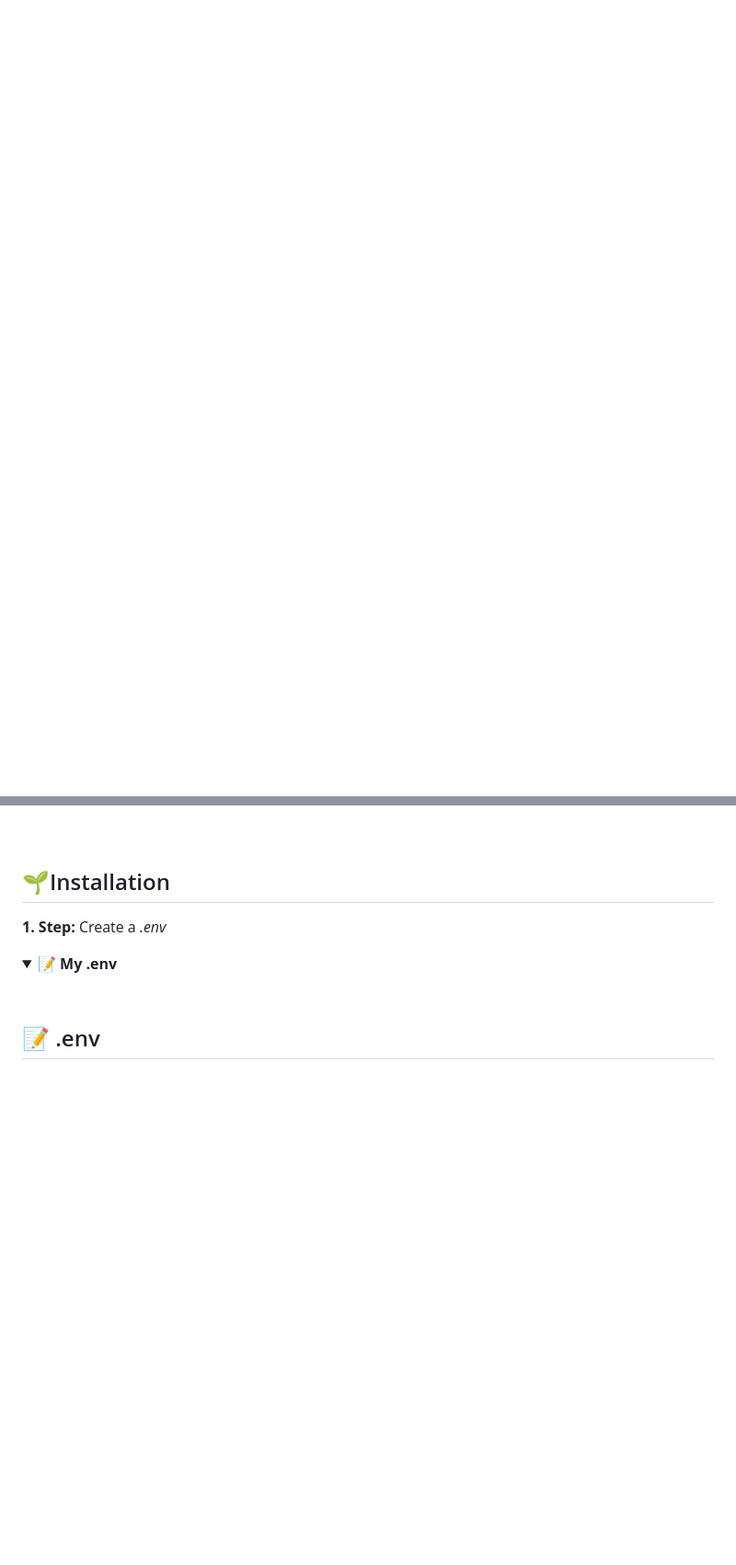
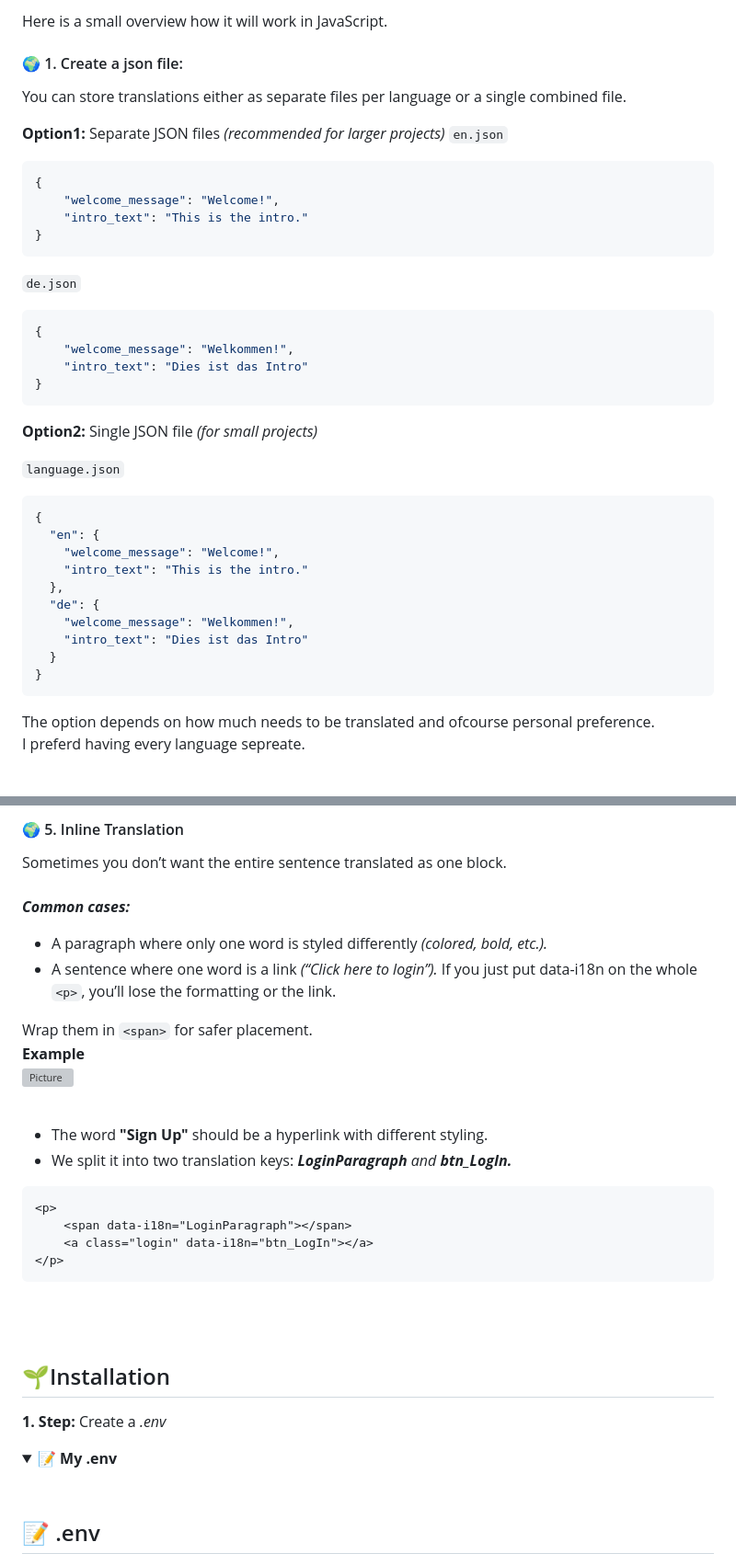
Before and after one commit to JoviMetzger/42Project-Transcendence, a Markdown page: README.md, 2 parts joined by grey strips. Shown at 92% size. Rendered like a GitHub page; folded sections open; blank space fills up the shorter version; grey boxes are pictures that could not be loaded.

````diff
--- a/README.md
+++ b/README.md
@@ -304,7 +304,44 @@ The attribute itself does nothing by default—it’s just metadata.
 What makes it work is JavaScript *(or a translation library)* that reads the data-i18n attributes, looks up the corresponding translations, and replaces the element’s text.
 
+Here is a small overview how it will work in JavaScript.
+
 #### 🌍 1. Create a json file:
-NOTE the json file will have a key and a value.
-The key is called in the HTML the value is the translted text.
+You can store translations either as separate files per language or a single combined file.
+
+**Option1:** Separate JSON files *(recommended for larger projects)*
+`en.json`
+```json
+{
+    "welcome_message": "Welcome!",
+    "intro_text": "This is the intro."
+}
+```
+
+`de.json`
+```json
+{
+    "welcome_message": "Welkommen!",
+    "intro_text": "Dies ist das Intro"
+}
+```
+
+**Option2:** Single JSON file *(for small projects)*
+
+`language.json`
+```json
+{
+  "en": {
+    "welcome_message": "Welcome!",
+    "intro_text": "This is the intro."
+  },
+  "de": {
+    "welcome_message": "Welkommen!",
+    "intro_text": "Dies ist das Intro"
+  }
+}
+```
+
+The option depends on how much needs to be translated and ofcourse personal preference. <br>
+I preferd having every language sepreate. <br> <br>
 
 
@@ -311,15 +427,29 @@ The key is called in the HTML the value is the translted text.
+#### 🌍 5. Inline Translation
+Sometimes you don’t want the entire sentence translated as one block. <br> <br>
+***Common cases:***
+- A paragraph where only one word is styled differently *(colored, bold, etc.).*
+- A sentence where one word is a link *(“Click here to login”).*
+If you just put data-i18n on the whole `<p>`, you’ll lose the formatting or the link.
+
+Wrap them in `<span>` for safer placement. <br>
+**Example** <br>
+![Picture]()
+
+<br>
+
+- The word **"Sign Up"** should be a hyperlink with different styling.
+- We split it into two translation keys: ***LoginParagraph*** *and* ***btn_LogIn.***
+```html
+<p>
+    <span data-i18n="LoginParagraph"></span>
+    <a class="login" data-i18n="btn_LogIn"></a>
+</p>
+```
+<br>
+<br>
 
 
-
-
-
-^^^^^^^^^^^^^^^^^^^^^^^^^^^^^^^^^^^^^^^^^^^^^^^^^^^^^^^^^
-
-
-
-
-
-
+<!--
 
 
 ## 🌱Backend Call
````
Also changed, not shown: other parts of README.md (+81 -2 lines).
